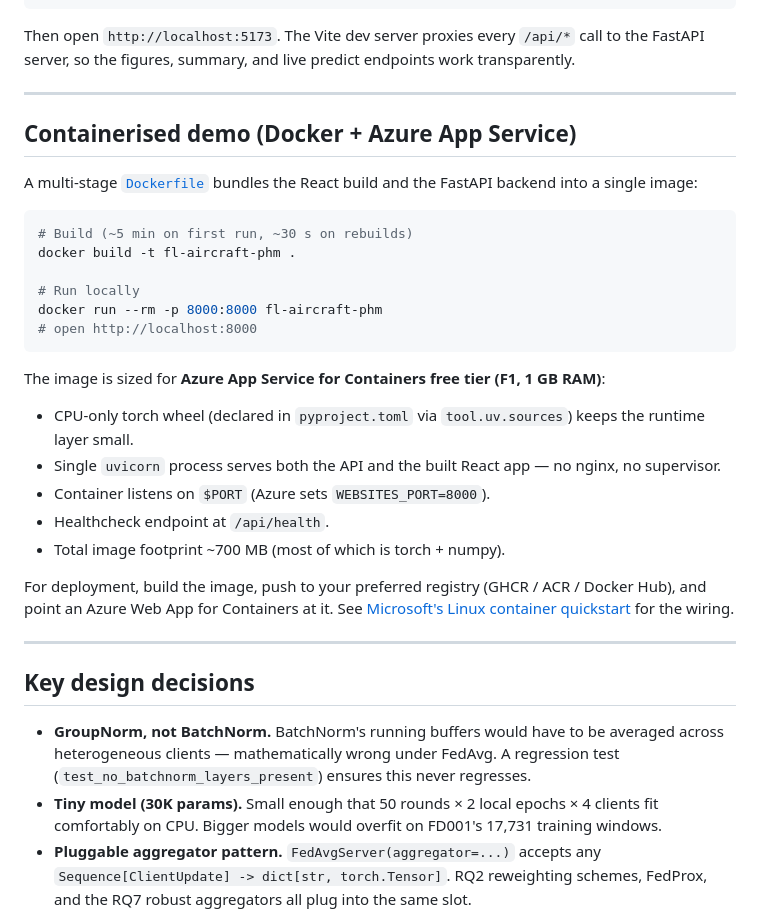
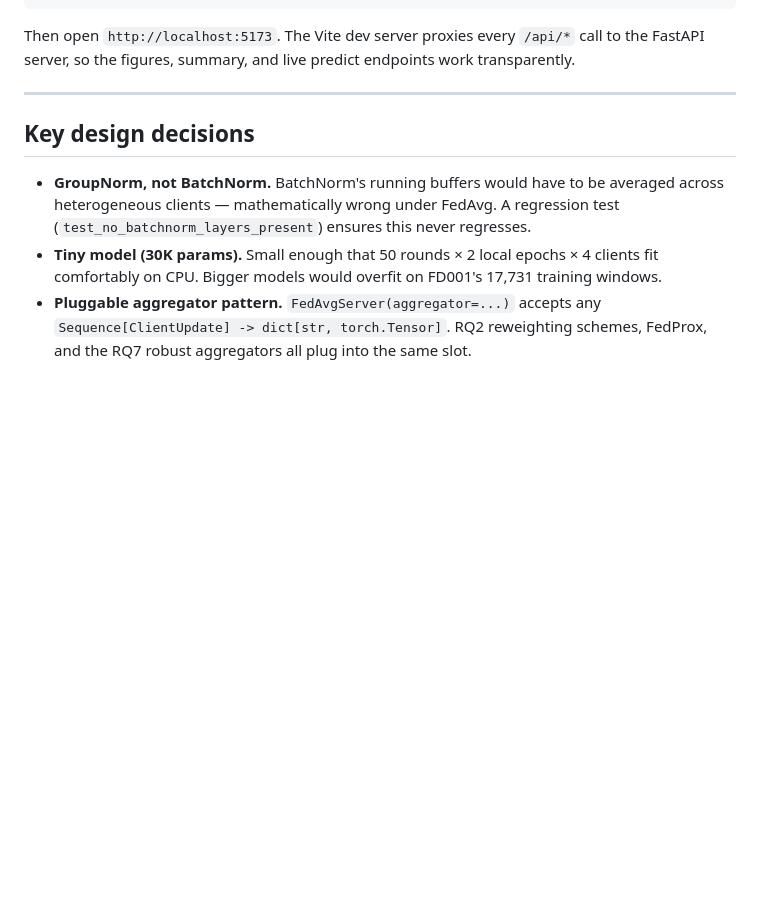
Before and after one commit to Chinmoy17/FL-for-Aircraft, a Markdown page: README.md, the part around the change. Rendered like a GitHub page; blank space fills up the shorter version.

````diff
--- a/README.md
+++ b/README.md
@@ -185,38 +185,7 @@ predict endpoints work transparently.
 
 ---
 
-## Containerised demo (Docker + Azure App Service)
 
-A multi-stage [`Dockerfile`](Dockerfile) bundles the React build and the
-FastAPI backend into a single image:
-
-```powershell
-# Build (~5 min on first run, ~30 s on rebuilds)
-docker build -t fl-aircraft-phm .
-
-# Run locally
-docker run --rm -p 8000:8000 fl-aircraft-phm
-# open http://localhost:8000
-```
-
-The image is sized for **Azure App Service for Containers free tier
-(F1, 1 GB RAM)**:
-
-- CPU-only torch wheel (declared in `pyproject.toml` via `tool.uv.sources`)
-  keeps the runtime layer small.
-- Single `uvicorn` process serves both the API and the built React app
-  — no nginx, no supervisor.
-- Container listens on `$PORT` (Azure sets `WEBSITES_PORT=8000`).
-- Healthcheck endpoint at `/api/health`.
-- Total image footprint ~700 MB (most of which is torch + numpy).
-
-For deployment, build the image, push to your preferred registry
-(GHCR / ACR / Docker Hub), and point an Azure Web App for Containers
-at it. See
-[Microsoft's Linux container quickstart](https://learn.microsoft.com/en-us/azure/app-service/quickstart-custom-container)
-for the wiring.
-
----
 
 ## Key design decisions
 
````
